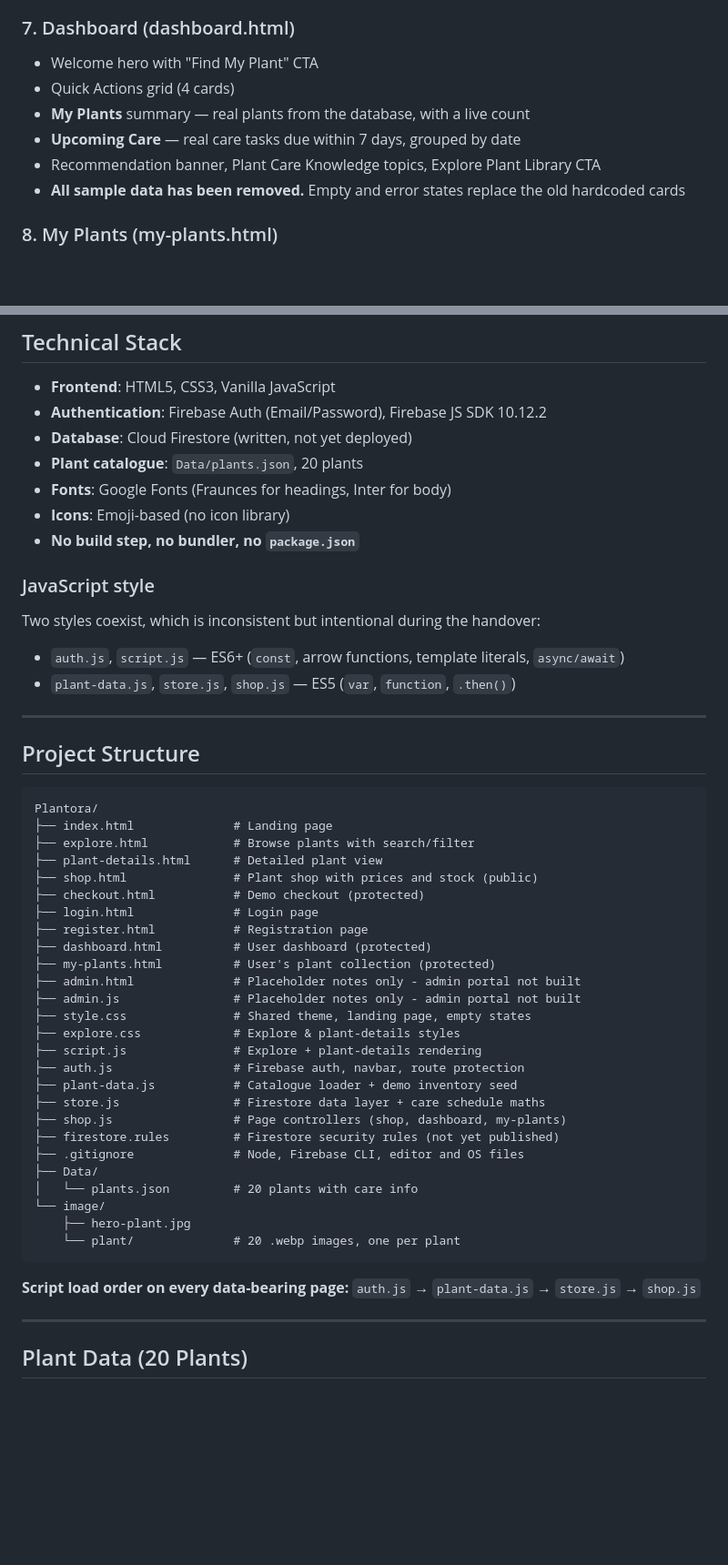
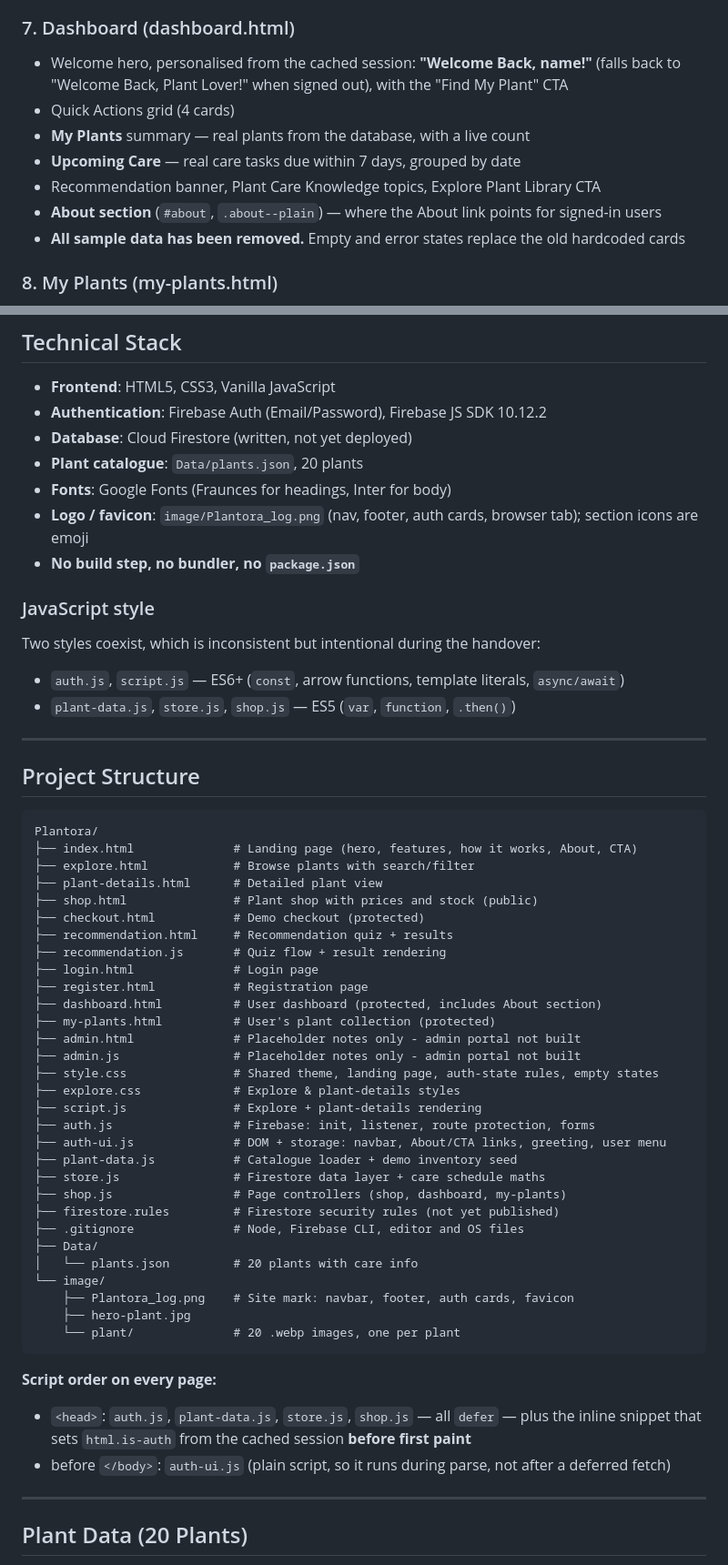
Before and after one commit to L-hsn103/Plantora, a Markdown page: PROJECT_SUMMARY.md, 2 parts joined by grey strips. Shown at 91% size. Rendered like a GitHub page; blank space fills up the shorter version.

````diff
--- a/PROJECT_SUMMARY.md
+++ b/PROJECT_SUMMARY.md
@@ -105,11 +126,12 @@ Everything marked untested can only be confirmed by running the site with `npx s
 - Clearly marked as taking no real money
 
 ### 7. Dashboard (dashboard.html)
-- Welcome hero with "Find My Plant" CTA
+- Welcome hero, personalised from the cached session: **"Welcome Back, name!"** (falls back to "Welcome Back, Plant Lover!" when signed out), with the "Find My Plant" CTA
 - Quick Actions grid (4 cards)
 - **My Plants** summary — real plants from the database, with a live count
 - **Upcoming Care** — real care tasks due within 7 days, grouped by date
 - Recommendation banner, Plant Care Knowledge topics, Explore Plant Library CTA
+- **About section** (`#about`, `.about--plain`) — where the About link points for signed-in users
 - **All sample data has been removed.** Empty and error states replace the old hardcoded cards
 
 ### 8. My Plants (my-plants.html)
@@ -207,7 +240,7 @@ They check who writes and the shape of the data. They cannot verify that a price
 - **Database**: Cloud Firestore (written, not yet deployed)
 - **Plant catalogue**: `Data/plants.json`, 20 plants
 - **Fonts**: Google Fonts (Fraunces for headings, Inter for body)
-- **Icons**: Emoji-based (no icon library)
+- **Logo / favicon**: `image/Plantora_log.png` (nav, footer, auth cards, browser tab); section icons are emoji
 - **No build step, no bundler, no `package.json`**
 
 ### JavaScript style
@@ -220,21 +253,24 @@ Two styles coexist, which is inconsistent but intentional during the handover:
 ## Project Structure
 ```text
 Plantora/
-├── index.html              # Landing page
+├── index.html              # Landing page (hero, features, how it works, About, CTA)
 ├── explore.html            # Browse plants with search/filter
 ├── plant-details.html      # Detailed plant view
 ├── shop.html               # Plant shop with prices and stock (public)
 ├── checkout.html           # Demo checkout (protected)
+├── recommendation.html     # Recommendation quiz + results
+├── recommendation.js       # Quiz flow + result rendering
 ├── login.html              # Login page
 ├── register.html           # Registration page
-├── dashboard.html          # User dashboard (protected)
+├── dashboard.html          # User dashboard (protected, includes About section)
 ├── my-plants.html          # User's plant collection (protected)
 ├── admin.html              # Placeholder notes only - admin portal not built
 ├── admin.js                # Placeholder notes only - admin portal not built
-├── style.css               # Shared theme, landing page, empty states
+├── style.css               # Shared theme, landing page, auth-state rules, empty states
 ├── explore.css             # Explore & plant-details styles
 ├── script.js               # Explore + plant-details rendering
-├── auth.js                 # Firebase auth, navbar, route protection
+├── auth.js                 # Firebase: init, listener, route protection, forms
+├── auth-ui.js              # DOM + storage: navbar, About/CTA links, greeting, user menu
 ├── plant-data.js           # Catalogue loader + demo inventory seed
 ├── store.js                # Firestore data layer + care schedule maths
 ├── shop.js                 # Page controllers (shop, dashboard, my-plants)
@@ -243,12 +279,14 @@ Plantora/
 ├── Data/
 │   └── plants.json         # 20 plants with care info
 └── image/
+    ├── Plantora_log.png    # Site mark: navbar, footer, auth cards, favicon
     ├── hero-plant.jpg
     └── plant/              # 20 .webp images, one per plant
 ```
 
-**Script load order on every data-bearing page:**
-`auth.js` → `plant-data.js` → `store.js` → `shop.js`
+**Script order on every page:**
+- `<head>`: `auth.js`, `plant-data.js`, `store.js`, `shop.js` — all `defer` — plus the inline snippet that sets `html.is-auth` from the cached session **before first paint**
+- before `</body>`: `auth-ui.js` (plain script, so it runs during parse, not after a deferred fetch)
 
 ---
 
````
Also changed, not shown: other parts of PROJECT_SUMMARY.md (+54 -19 lines).
